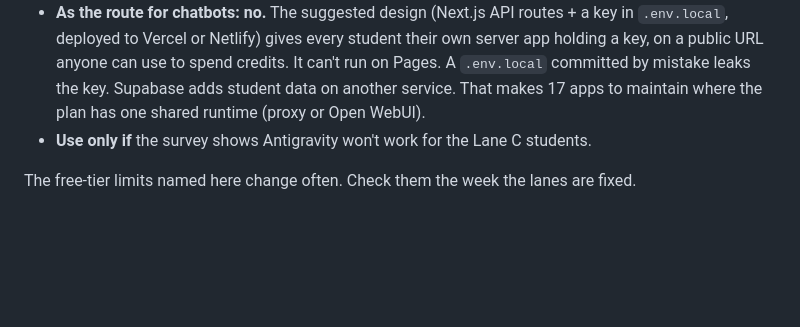
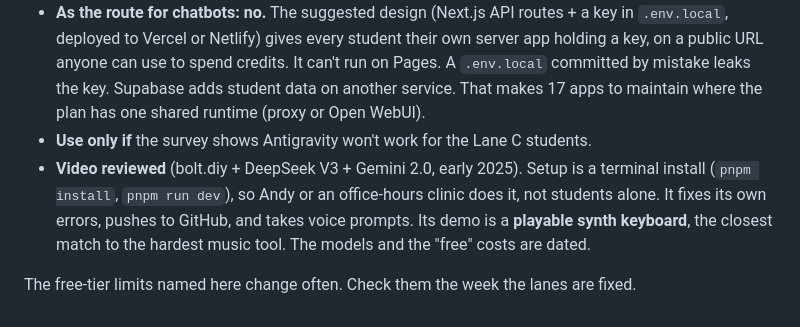
Before and after one commit to faaparrama/AI_Workshops, a Markdown page: w3/deployment_lanes.md, the part around the change. Drawn GitHub-style; blank space fills up the shorter version.

Commit message:
Lanes: bolt.diy video reviewed

```diff
--- a/w3/deployment_lanes.md
+++ b/w3/deployment_lanes.md
@@ -78,5 +78,6 @@ An open-source app builder in the browser that runs on an OpenRouter key.
 - **As a builder for static pages:** it works. Ask for Vite + React or plain HTML, and the built files go to Pages. It is the OpenRouter-funded equivalent of Antigravity. Costs: someone installs and hosts it (Node or Docker), and a build re-sends the whole project to the model, so it burns tokens.
 - **As the route for chatbots: no.** The suggested design (Next.js API routes + a key in `.env.local`, deployed to Vercel or Netlify) gives every student their own server app holding a key, on a public URL anyone can use to spend credits. It can't run on Pages. A `.env.local` committed by mistake leaks the key. Supabase adds student data on another service. That makes 17 apps to maintain where the plan has one shared runtime (proxy or Open WebUI).
 - **Use only if** the survey shows Antigravity won't work for the Lane C students.
+- **Video reviewed** (bolt.diy + DeepSeek V3 + Gemini 2.0, early 2025). Setup is a terminal install (`pnpm install`, `pnpm run dev`), so Andy or an office-hours clinic does it, not students alone. It fixes its own errors, pushes to GitHub, and takes voice prompts. Its demo is a **playable synth keyboard**, the closest match to the hardest music tool. The models and the "free" costs are dated.
 
 The free-tier limits named here change often. Check them the week the lanes are fixed.
```
